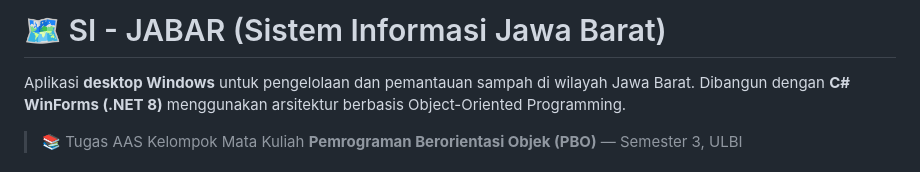
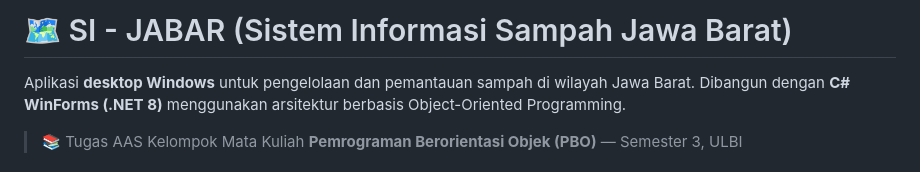
Before and after one commit to Project-Kuliah-ULBI/PBO, a Markdown page: README.md, the part around the change. Rendered like a GitHub page.

```diff
--- a/README.md
+++ b/README.md
@@ -1,4 +1,4 @@
-# 🗺️ SI - JABAR (Sistem Informasi Jawa Barat)
+# 🗺️ SI - JABAR (Sistem Informasi Sampah Jawa Barat)
 
 Aplikasi **desktop Windows** untuk pengelolaan dan pemantauan sampah di wilayah Jawa Barat. Dibangun dengan **C# WinForms (.NET 8)** menggunakan arsitektur berbasis Object-Oriented Programming.
 
```
